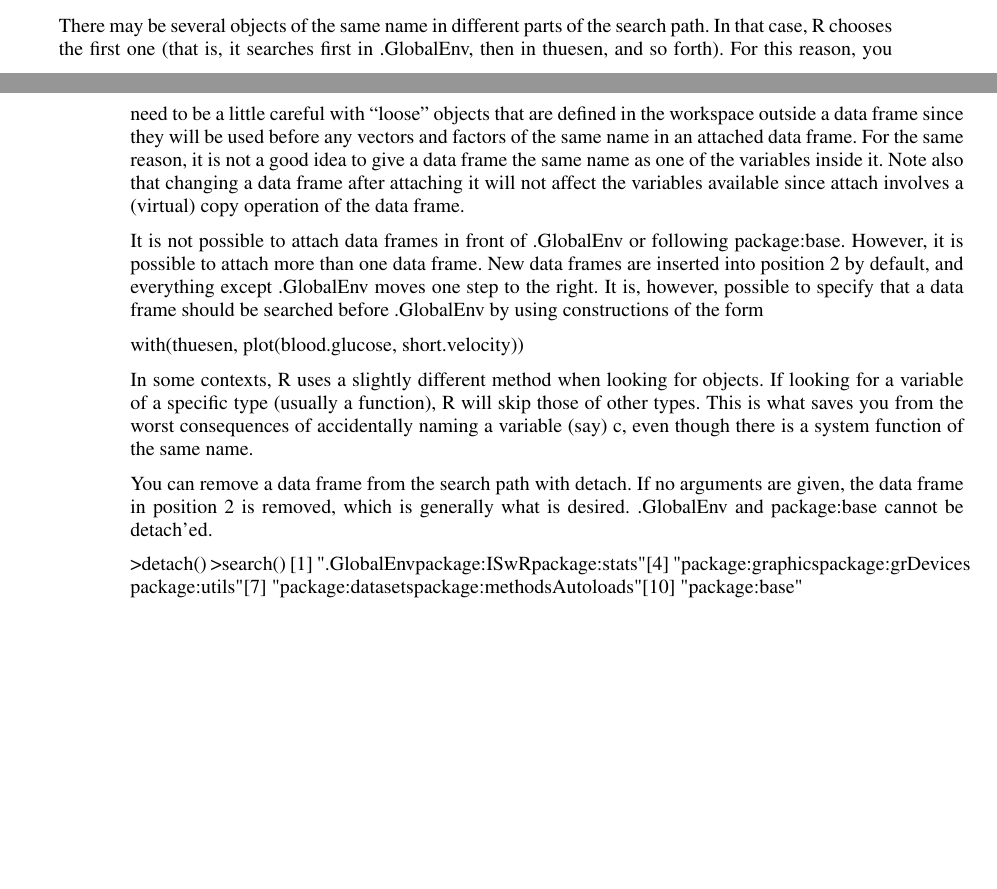
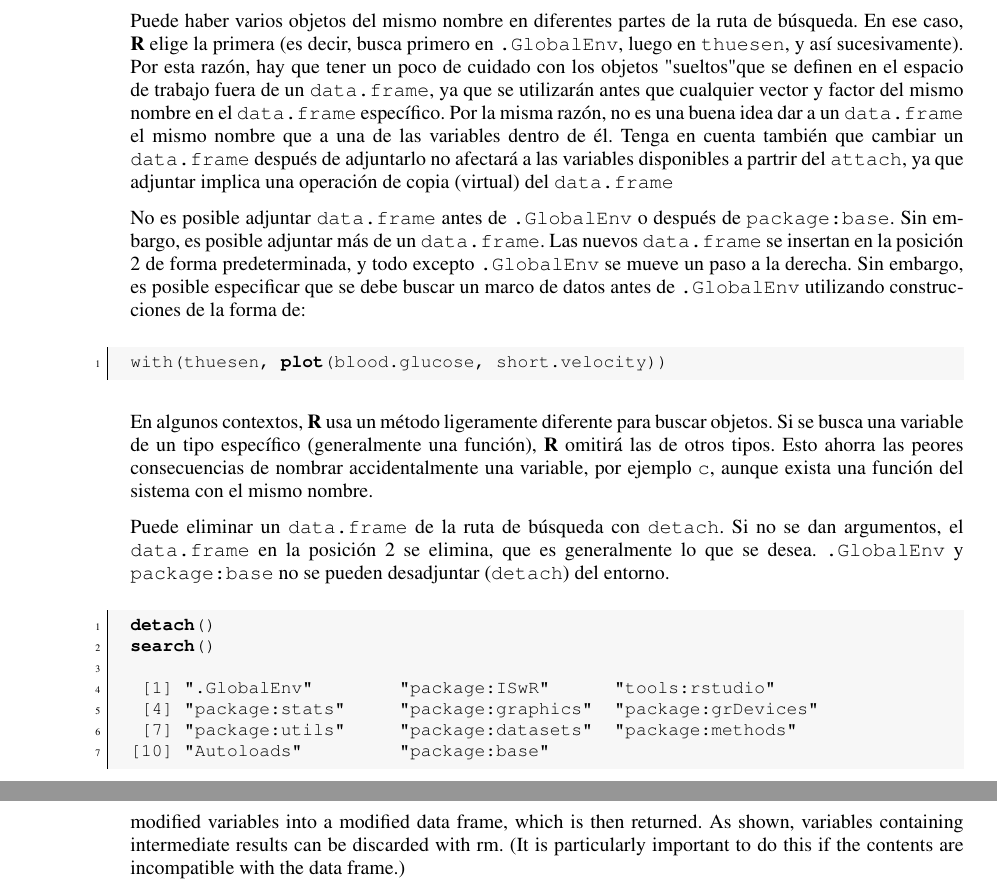
Before and after one commit to pmoracho/R, a LaTeX thesis (doc/Book.R.tex): two parts of pages 39 and 40 of 45 before the commit and two parts of pages 40 and 42 of 49 after it, joined at a grey line, cut at the place of the change, the shorter picture padded with empty space. Compiled offline with pdfLaTeX.

Commit message:
14.6% Startin The graphics subsystem

```diff
--- a/doc/Book.R.tex
+++ b/doc/Book.R.tex
@@ -2065,17 +2058,0 @@ can run R with a minimal set of packages for specific uses.) Finally,
-package:ISwR contains the data sets used for this book.
-
-There may be several objects of the same name in different parts of the
-search path. In that case, R chooses the first one (that is, it searches first in
-.GlobalEnv, then in thuesen, and so forth). For this reason, you need
-to be a little careful with “loose” objects that are defined in the workspace
-outside a data frame since they will be used before any vectors and factors
-of the same name in an attached data frame. For the same reason, it is not a
-good idea to give a data frame the same name as one of the variables inside
-it. Note also that changing a data frame after attaching it will not affect the
-variables available since attach involves a (virtual) copy operation of the
-data frame.
-
-It is not possible to attach data frames in front of .GlobalEnv or following package:base. However, it is possible to attach more than one
-data frame. New data frames are inserted into position 2 by default, and
-everything except .GlobalEnv moves one step to the right. It is, however, possible to specify that a data frame should be searched before
-.GlobalEnv by using constructions of the form
@@ -2083,17 +2070,44 @@ everything except .GlobalEnv moves one step to the right. It is, however, possib
+Puede haber varios objetos del mismo nombre en diferentes partes de la ruta de
+búsqueda. En ese caso, \textbf{R} elige la primera (es decir, busca primero en
+\texttt{.GlobalEnv}, luego en \texttt{thuesen}, y así sucesivamente). Por esta
+razón, hay que tener un poco de cuidado con los objetos "sueltos" que se
+definen en el espacio de trabajo fuera de un \texttt{data.frame}, ya que se
+utilizarán antes que cualquier vector y factor del mismo nombre en el
+\texttt{data.frame} específico. Por la misma razón, no es una buena idea dar a
+un \texttt{data.frame} el mismo nombre que a una de las variables dentro de él.
+Tenga en cuenta también que cambiar un \texttt{data.frame} después de
+adjuntarlo no afectará a las variables disponibles a partrir del
+\texttt{attach}, ya que adjuntar implica una operación de copia (virtual) del
+\texttt{data.frame}
+
+No es posible adjuntar \texttt{data.frame} antes de \texttt{.GlobalEnv} o después de
+\texttt{package:base}. Sin embargo, es posible adjuntar más de un \texttt{data.frame}. Las
+nuevos \texttt{data.frame} se insertan en la posición 2 de forma predeterminada, y
+todo excepto \texttt{.GlobalEnv} se mueve un paso a la derecha. Sin embargo, es posible
+especificar que se debe buscar un marco de datos antes de \texttt{.GlobalEnv} utilizando
+construcciones de la forma de:
+
+\begin{lstlisting}[language=R]
 with(thuesen, plot(blood.glucose, short.velocity))
-
-In some contexts, R uses a slightly different method when looking for objects. If looking for a variable of a specific type (usually a function), R will
-skip those of other types. This is what saves you from the worst consequences of accidentally naming a variable (say) c, even though there is a
-system function of the same name.
-
-You can remove a data frame from the search path with detach. If no
-arguments are given, the data frame in position 2 is removed, which is
-generally what is desired. .GlobalEnv and package:base cannot be
-detach’ed.
-
-> detach()
-> search()
-[1] ".GlobalEnv" "package:ISwR" "package:stats"
-[4] "package:graphics" "package:grDevices" "package:utils"
-[7] "package:datasets" "package:methods" "Autoloads"
-[10] "package:base"
+\end{lstlisting}
+
+En algunos contextos, \textbf{R} usa un método ligeramente diferente para
+buscar objetos. Si se busca una variable de un tipo específico (generalmente
+una función), \textbf{R} omitirá las de otros tipos. Esto ahorra las peores
+consecuencias de nombrar accidentalmente una variable, por ejemplo \texttt{c},
+aunque exista una función del sistema con el mismo nombre.
+
+Puede eliminar un \texttt{data.frame} de la ruta de búsqueda con
+\texttt{detach}. Si no se dan argumentos, el \texttt{data.frame} en la posición
+2 se elimina, que es generalmente lo que se desea. \texttt{.GlobalEnv} y \texttt{package:base} no
+se pueden desadjuntar (\texttt{detach}) del entorno.
+
+\begin{lstlisting}[language=R]
+detach()
+search()
+
+ [1] ".GlobalEnv"        "package:ISwR"      "tools:rstudio"
+ [4] "package:stats"     "package:graphics"  "package:grDevices"
+ [7] "package:utils"     "package:datasets"  "package:methods"
+[10] "Autoloads"         "package:base"
+\end{lstlisting}
@@ -2100,2 +2197,3 @@ detach’ed.
+Notice that the second argument is an arbitrary expression (here a compound expression, see p. 45). The function is similar to with, but instead of just returning the computed value, it collects all new and modified variables into a modified data frame, which is then returned. As shown, variables containing intermediate results can be discarded with rm. (It is particularly important to do this if the contents are incompatible with the data frame.)
 
 \newpage
```
Also changed, not shown: doc/Book.R.tex (122 more changed lines).
